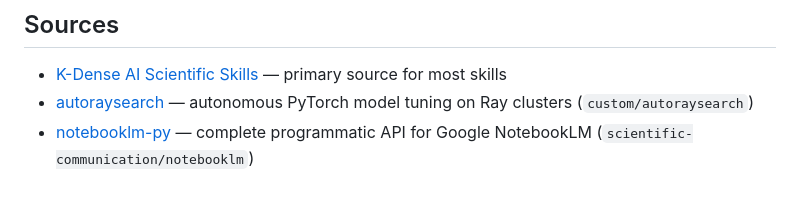
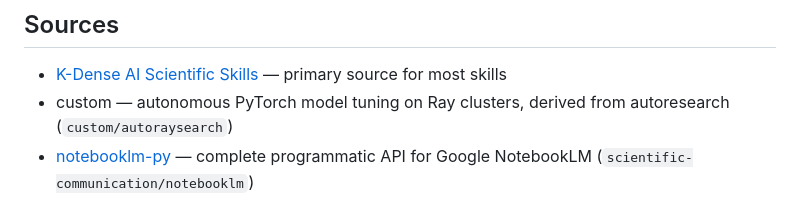
Before and after one commit to sagunkayastha/claude_skills_collection, a Markdown page: README.md, the part around the change. Drawn GitHub-style.

Commit message:
Fix attribution: add notebooklm source, correct autoraysearch as custom
Co-Authored-By: Claude Opus 4.6 (1M context) <noreply@anthropic.com>

```diff
--- a/README.md
+++ b/README.md
@@ -161,7 +161,7 @@ Excluded skills are listed in [`excluded.conf`](./excluded.conf), grouped by cat
 ## Sources
 
 - [K-Dense AI Scientific Skills](https://github.com/K-Dense-AI/claude-scientific-skills) — primary source for most skills
-- [autoraysearch](https://github.com/sagunkayastha/autoraysearch) — autonomous PyTorch model tuning on Ray clusters (`custom/autoraysearch`)
+- custom — autonomous PyTorch model tuning on Ray clusters, derived from autoresearch (`custom/autoraysearch`)
 - [notebooklm-py](https://github.com/teng-lin/notebooklm-py) — complete programmatic API for Google NotebookLM (`scientific-communication/notebooklm`)
 - custom — one-way Telegram phone notifications via a local Python script (`infrastructure-platforms/notify`)
 - custom — YouTube video transcription with faster-whisper and interactive Claude workflow (`custom/youtube_sum`)
```
Also changed, not shown: scientific-communication/notebooklm/SKILL.md (+2 -0 lines).
